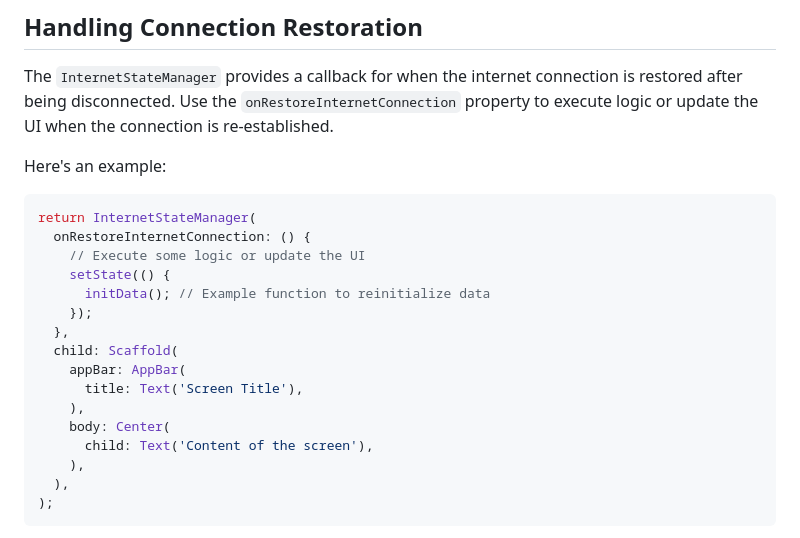
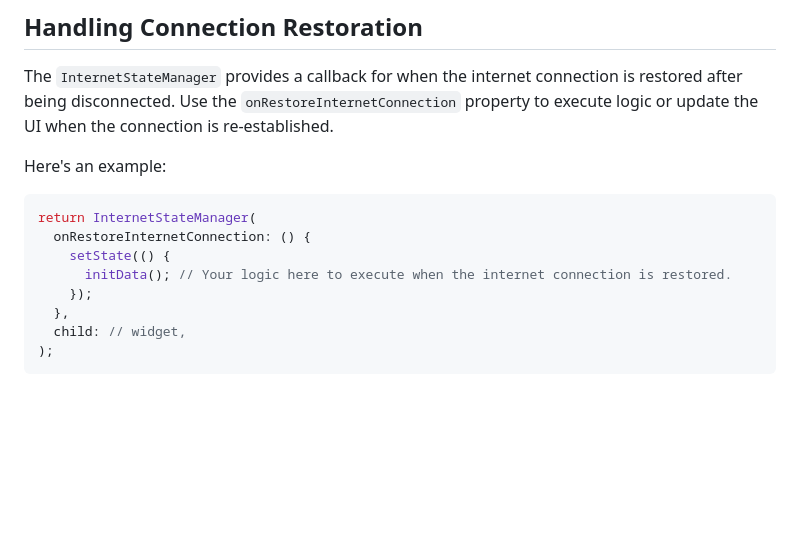
Before and after one commit to MAlazhariy/internet_state_manager, a Markdown page: README.md, the part around the change printed below. GitHub-like rendering; blank space fills up the shorter version.

````diff
--- a/README.md
+++ b/README.md
@@ -127,19 +127,11 @@ Here's an example:
    ```dart
    return InternetStateManager(
      onRestoreInternetConnection: () {
-       // Execute some logic or update the UI
        setState(() {
-         initData(); // Example function to reinitialize data
+         initData(); // Your logic here to execute when the internet connection is restored.
        });
      },
-     child: Scaffold(
-       appBar: AppBar(
-         title: Text('Screen Title'),
-       ),
-       body: Center(
-         child: Text('Content of the screen'),
-       ),
-     ),
+     child: // widget,
    );
    ```
    In this example, the onRestoreInternetConnection callback is used to reinitialize data or update the UI when the internet connection is restored. This allows you to handle any necessary updates or actions that should occur once connectivity is regained.
````
Also changed, not shown: other parts of README.md (+1 -1 lines).
